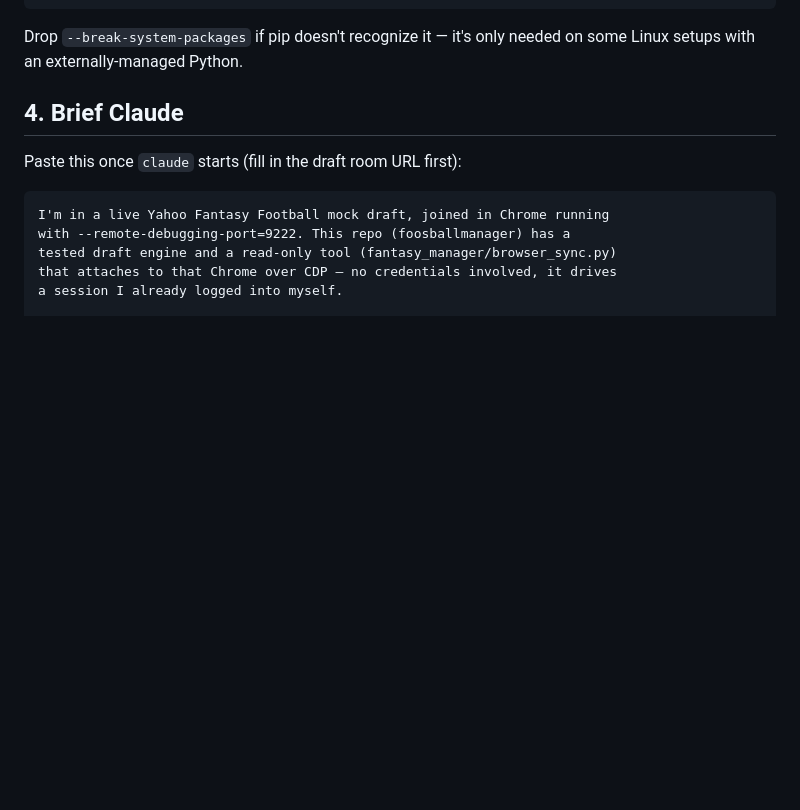
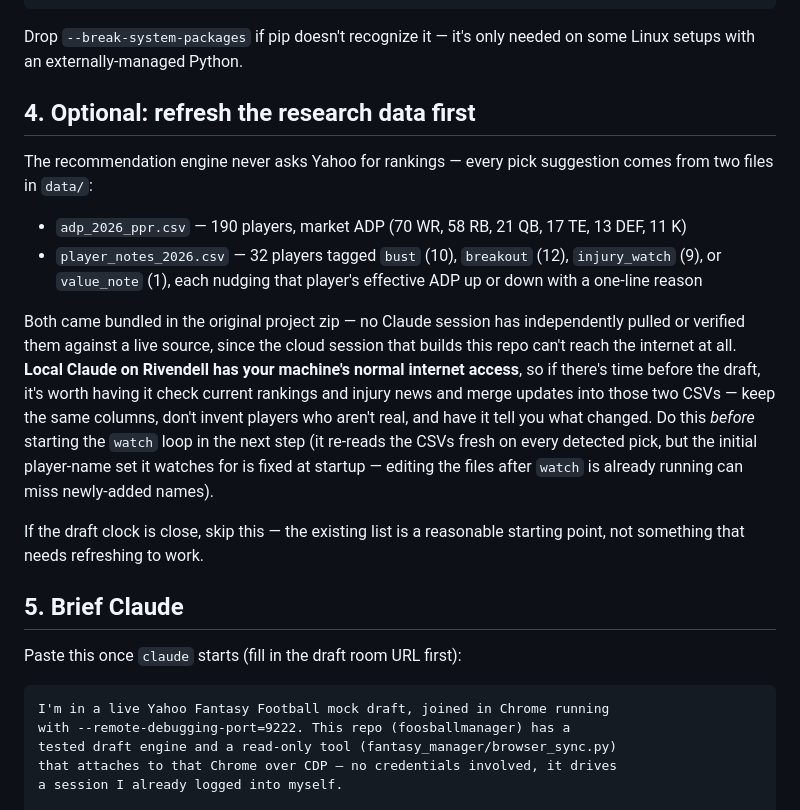
Before and after one commit to danbrown1337/foosballmanager, a Markdown page: LIVE_DRAFT.md, the part around the change. GitHub-like rendering; blank space fills up the shorter version.

```diff
--- a/LIVE_DRAFT.md
+++ b/LIVE_DRAFT.md
@@ -53,7 +53,33 @@ claude
 Drop `--break-system-packages` if pip doesn't recognize it — it's only
 needed on some Linux setups with an externally-managed Python.
 
-## 4. Brief Claude
+## 4. Optional: refresh the research data first
+
+The recommendation engine never asks Yahoo for rankings — every pick
+suggestion comes from two files in `data/`:
+
+- `adp_2026_ppr.csv` — 190 players, market ADP (70 WR, 58 RB, 21 QB,
+  17 TE, 13 DEF, 11 K)
+- `player_notes_2026.csv` — 32 players tagged `bust` (10), `breakout`
+  (12), `injury_watch` (9), or `value_note` (1), each nudging that
+  player's effective ADP up or down with a one-line reason
+
+Both came bundled in the original project zip — no Claude session has
+independently pulled or verified them against a live source, since the
+cloud session that builds this repo can't reach the internet at all.
+**Local Claude on Rivendell has your machine's normal internet access**,
+so if there's time before the draft, it's worth having it check current
+rankings and injury news and merge updates into those two CSVs — keep the
+same columns, don't invent players who aren't real, and have it tell you
+what changed. Do this *before* starting the `watch` loop in the next
+step (it re-reads the CSVs fresh on every detected pick, but the initial
+player-name set it watches for is fixed at startup — editing the files
+after `watch` is already running can miss newly-added names).
+
+If the draft clock is close, skip this — the existing list is a
+reasonable starting point, not something that needs refreshing to work.
+
+## 5. Brief Claude
 
 Paste this once `claude` starts (fill in the draft room URL first):
 
```
Also changed, not shown: HANDOFF.md (+14 -3 lines).
